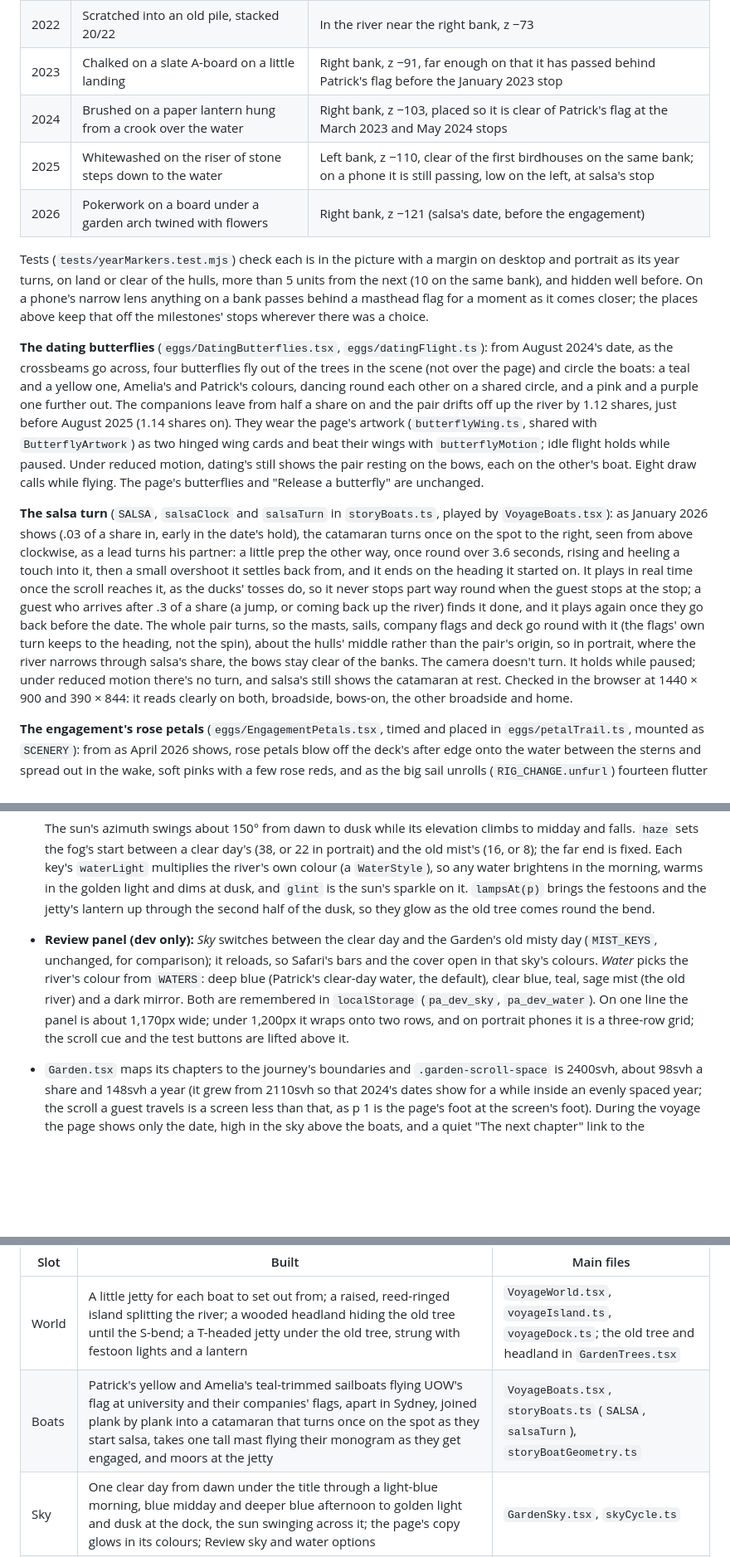
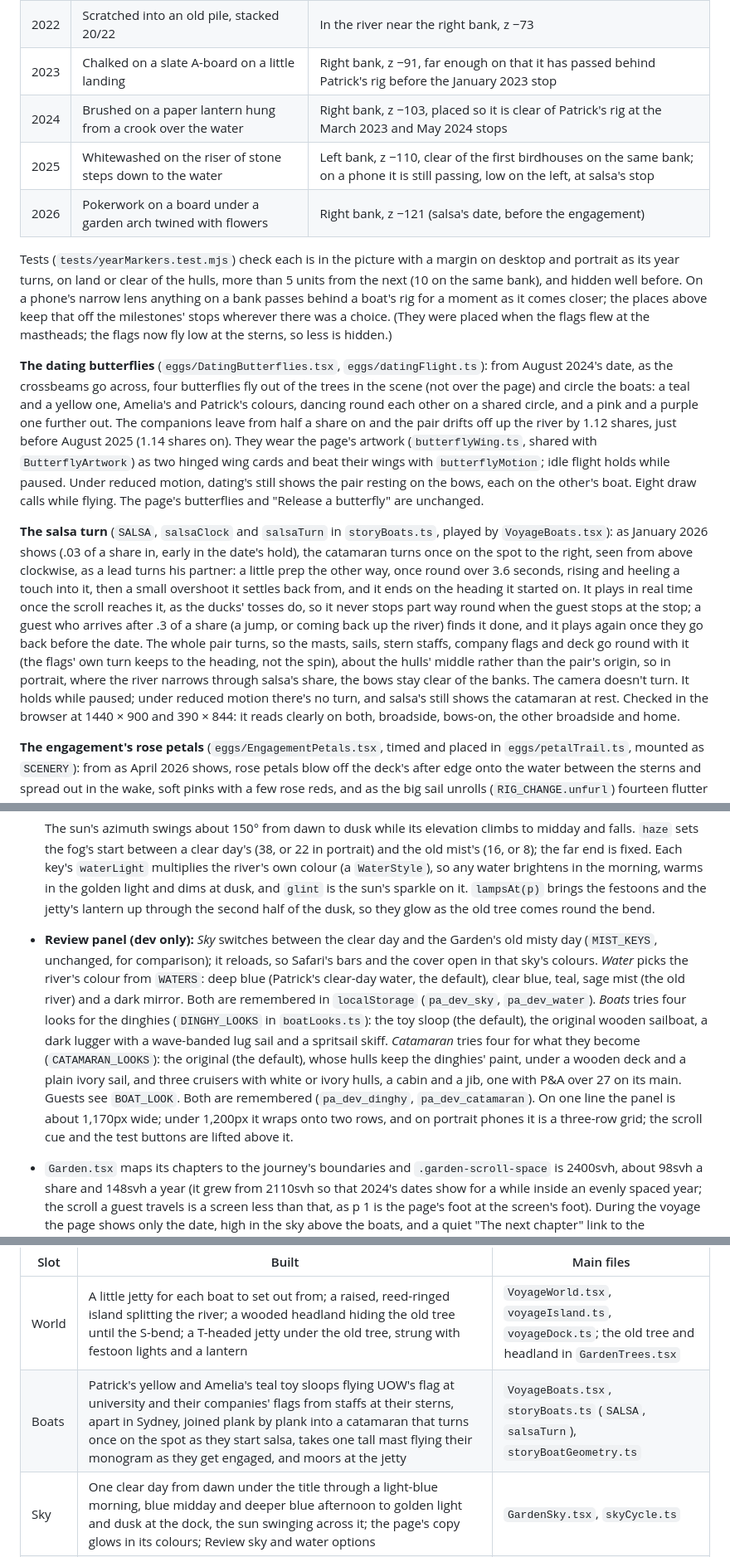
Before and after one commit to patcors/wedding, a Markdown page: docs/VOYAGE.md, 3 parts joined by grey strips. Shown at 83% size. GitHub-like rendering; blank space fills up the shorter version.

```diff
--- a/docs/VOYAGE.md
+++ b/docs/VOYAGE.md
@@ -75,16 +76,16 @@ Tests (`tests/eggs.test.mjs`) check that the caps go up straight off the boats w
 | 2020 | Painted across a little boathouse's doors | Left bank, z −55, a way past the snowman across the river, so August's mortarboard lands in front of it |
 | 2021 | Inked on a garden marker stake among flowers | Right bank, z −61 (the left is out of a phone's picture as Sydney widens the river) |
 | 2022 | Scratched into an old pile, stacked 20/22 | In the river near the right bank, z −73 |
-| 2023 | Chalked on a slate A-board on a little landing | Right bank, z −91, far enough on that it has passed behind Patrick's flag before the January 2023 stop |
-| 2024 | Brushed on a paper lantern hung from a crook over the water | Right bank, z −103, placed so it is clear of Patrick's flag at the March 2023 and May 2024 stops |
+| 2023 | Chalked on a slate A-board on a little landing | Right bank, z −91, far enough on that it has passed behind Patrick's rig before the January 2023 stop |
+| 2024 | Brushed on a paper lantern hung from a crook over the water | Right bank, z −103, placed so it is clear of Patrick's rig at the March 2023 and May 2024 stops |
 | 2025 | Whitewashed on the riser of stone steps down to the water | Left bank, z −110, clear of the first birdhouses on the same bank; on a phone it is still passing, low on the left, at salsa's stop |
 | 2026 | Pokerwork on a board under a garden arch twined with flowers | Right bank, z −121 (salsa's date, before the engagement) |
 
-Tests (`tests/yearMarkers.test.mjs`) check each is in the picture with a margin on desktop and portrait as its year turns, on land or clear of the hulls, more than 5 units from the next (10 on the same bank), and hidden well before. On a phone's narrow lens anything on a bank passes behind a masthead flag for a moment as it comes closer; the places above keep that off the milestones' stops wherever there was a choice.
+Tests (`tests/yearMarkers.test.mjs`) check each is in the picture with a margin on desktop and portrait as its year turns, on land or clear of the hulls, more than 5 units from the next (10 on the same bank), and hidden well before. On a phone's narrow lens anything on a bank passes behind a boat's rig for a moment as it comes closer; the places above keep that off the milestones' stops wherever there was a choice. (They were placed when the flags flew at the mastheads; the flags now fly low at the sterns, so less is hidden.)
 
 **The dating butterflies** (`eggs/DatingButterflies.tsx`, `eggs/datingFlight.ts`): from August 2024's date, as the crossbeams go across, four butterflies fly out of the trees in the scene (not over the page) and circle the boats: a teal and a yellow one, Amelia's and Patrick's colours, dancing round each other on a shared circle, and a pink and a purple one further out. The companions leave from half a share on and the pair drifts off up the river by 1.12 shares, just before August 2025 (1.14 shares on). They wear the page's artwork (`butterflyWing.ts`, shared with `ButterflyArtwork`) as two hinged wing cards and beat their wings with `butterflyMotion`; idle flight holds while paused. Under reduced motion, dating's still shows the pair resting on the bows, each on the other's boat. Eight draw calls while flying. The page's butterflies and "Release a butterfly" are unchanged.
 
-**The salsa turn** (`SALSA`, `salsaClock` and `salsaTurn` in `storyBoats.ts`, played by `VoyageBoats.tsx`): as January 2026 shows (.03 of a share in, early in the date's hold), the catamaran turns once on the spot to the right, seen from above clockwise, as a lead turns his partner: a little prep the other way, once round over 3.6 seconds, rising and heeling a touch into it, then a small overshoot it settles back from, and it ends on the heading it started on. It plays in real time once the scroll reaches it, as the ducks' tosses do, so it never stops part way round when the guest stops at the stop; a guest who arrives after .3 of a share (a jump, or coming back up the river) finds it done, and it plays again once they go back before the date. The whole pair turns, so the masts, sails, company flags and deck go round with it (the flags' own turn keeps to the heading, not the spin), about the hulls' middle rather than the pair's origin, so in portrait, where the river narrows through salsa's share, the bows stay clear of the banks. The camera doesn't turn. It holds while paused; under reduced motion there's no turn, and salsa's still shows the catamaran at rest. Checked in the browser at 1440 × 900 and 390 × 844: it reads clearly on both, broadside, bows-on, the other broadside and home.
+**The salsa turn** (`SALSA`, `salsaClock` and `salsaTurn` in `storyBoats.ts`, played by `VoyageBoats.tsx`): as January 2026 shows (.03 of a share in, early in the date's hold), the catamaran turns once on the spot to the right, seen from above clockwise, as a lead turns his partner: a little prep the other way, once round over 3.6 seconds, rising and heeling a touch into it, then a small overshoot it settles back from, and it ends on the heading it started on. It plays in real time once the scroll reaches it, as the ducks' tosses do, so it never stops part way round when the guest stops at the stop; a guest who arrives after .3 of a share (a jump, or coming back up the river) finds it done, and it plays again once they go back before the date. The whole pair turns, so the masts, sails, stern staffs, company flags and deck go round with it (the flags' own turn keeps to the heading, not the spin), about the hulls' middle rather than the pair's origin, so in portrait, where the river narrows through salsa's share, the bows stay clear of the banks. The camera doesn't turn. It holds while paused; under reduced motion there's no turn, and salsa's still shows the catamaran at rest. Checked in the browser at 1440 × 900 and 390 × 844: it reads clearly on both, broadside, bows-on, the other broadside and home.
 
 **The engagement's rose petals** (`eggs/EngagementPetals.tsx`, timed and placed in `eggs/petalTrail.ts`, mounted as `SCENERY`): from as April 2026 shows, rose petals blow off the deck's after edge onto the water between the sterns and spread out in the wake, soft pinks with a few rose reds, and as the big sail unrolls (`RIG_CHANGE.unfurl`) fourteen flutter down from it, landing outboard of the port hull. Each is let go as the scroll reaches its time (`PETAL_LIST`, in shares since the date) from where the catamaran is then, so the boat sails on and leaves a trail; it falls in real time, so none hangs in the air when the guest stops, then floats, spreading with the scroll and turning idly, and sinks out of sight .45 of a share after it was let go. The wake's 84 are let go from .02 to .76 of a share, thinning out towards the end, so by July 2026's date the trail is easing off and the last has sunk by about 1.2 shares, before the S-bend (1.24) and long before the dock (`PETAL_WINDOW`). Each petal is a cupped, notched rose-petal card of 7 triangles, .13 long on desktop and .17 in portrait so they read on a phone; 98 instances in one instanced draw call (686 triangles; drawn again in the water's reflection), no shadows, hidden outside its window. Idle motion holds while paused; under reduced motion fourteen rest on the water in a short trail behind the sterns at the engagement's still.
 
@@ -130,7 +132,7 @@ All in `src/components/garden/`.
   | .92 to 1 | the dock | `DUSK` | `#9c9dbf` / `#ebc9b2` | left, ahead, 15° | .6 |
 
   The sun's azimuth swings about 150° from dawn to dusk while its elevation climbs to midday and falls. `haze` sets the fog's start between a clear day's (38, or 22 in portrait) and the old mist's (16, or 8); the far end is fixed. Each key's `waterLight` multiplies the river's own colour (a `WaterStyle`), so any water brightens in the morning, warms in the golden light and dims at dusk, and `glint` is the sun's sparkle on it. `lampsAt(p)` brings the festoons and the jetty's lantern up through the second half of the dusk, so they glow as the old tree comes round the bend.
-- **Review panel (dev only):** *Sky* switches between the clear day and the Garden's old misty day (`MIST_KEYS`, unchanged, for comparison); it reloads, so Safari's bars and the cover open in that sky's colours. *Water* picks the river's colour from `WATERS`: deep blue (Patrick's clear-day water, the default), clear blue, teal, sage mist (the old river) and a dark mirror. Both are remembered in `localStorage` (`pa_dev_sky`, `pa_dev_water`). On one line the panel is about 1,170px wide; under 1,200px it wraps onto two rows, and on portrait phones it is a three-row grid; the scroll cue and the test buttons are lifted above it.
+- **Review panel (dev only):** *Sky* switches between the clear day and the Garden's old misty day (`MIST_KEYS`, unchanged, for comparison); it reloads, so Safari's bars and the cover open in that sky's colours. *Water* picks the river's colour from `WATERS`: deep blue (Patrick's clear-day water, the default), clear blue, teal, sage mist (the old river) and a dark mirror. Both are remembered in `localStorage` (`pa_dev_sky`, `pa_dev_water`). *Boats* tries four looks for the dinghies (`DINGHY_LOOKS` in `boatLooks.ts`): the toy sloop (the default), the original wooden sailboat, a dark lugger with a wave-banded lug sail and a spritsail skiff. *Catamaran* tries four for what they become (`CATAMARAN_LOOKS`): the original (the default), whose hulls keep the dinghies' paint, under a wooden deck and a plain ivory sail, and three cruisers with white or ivory hulls, a cabin and a jib, one with P&A over 27 on its main. Guests see `BOAT_LOOK`. Both are remembered (`pa_dev_dinghy`, `pa_dev_catamaran`). On one line the panel is about 1,170px wide; under 1,200px it wraps onto two rows, and on portrait phones it is a three-row grid; the scroll cue and the test buttons are lifted above it.
 - `Garden.tsx` maps its chapters to the journey's boundaries and `.garden-scroll-space` is 2400svh, about 98svh a share and 148svh a year (it grew from 2110svh so that 2024's dates show for a while inside an evenly spaced year; the scroll a guest travels is a screen less than that, as p 1 is the page's foot at the screen's foot). During the voyage the page shows only the date, high in the sky above the boats, and a quiet "The next chapter" link to the celebration. The date follows the scroll eased as the camera eases it, crossfades, and changes at most every 400ms while rolling. Screen readers hear each milestone's date and `description` from a polite status line once the guest settles on it (`milestoneAt`). The scroll cue and the ←/→ keys step through `STOPS`: the opening, each milestone halfway through its date's hold, and the celebration (`nextStop`, `previousStop`).
 - **Date label (dev only):** the Review panel's "Date" choice (the last in the panel) shows the running date as month and year (the default, and always what guests see), the year alone at the month's size, or nothing, to judge whether it is still wanted beside the year markers. Remembered in `localStorage` (`pa_dev_date_label`); logic in `dateLabelMode.ts`. Screen readers hear each milestone either way.
 - Text over the sky takes its colours from custom properties GardenSky sets on `.garden-prototype`: `--garden-sky-glow` (the halo round the copy, a paler wash of the sky's own colour: light blue by day, warm at dawn, golden and dusk), `--garden-ink-on-sky` (dark ink, slate-blue by day, with softer tints mixed from it) and `--garden-sky-top` (the top wash and the phone status-bar band). The test keeps the ink at a contrast above 8.5 on its glow all day and the glow tinted like the horizon. The glow is a halo hugging each letter (`--garden-halo` in `garden.css`, a stack of text-shadows in em, so it scales with the type within a few pixels, and a drop-shadow on the monogram), not a wash behind the copy: washes read as a cloud over the blue sky and a pale oval over the trees at dusk, and hid the monogram's flag beside the celebration. `GardenPage.astro` opens the page in the dawn's colours (`--garden-page` for the page, cover and `theme-color`, and the three above), so the cover and opening copy match the scene before it arrives. Safari's bars keep the dawn's blue all the way down; the phone's top band starts in it and fades through the sky's top colour, so there is no seam.
@@ -144,7 +146,7 @@ Each slot is mounted from `GardenScene.tsx`; nobody needs to edit that file. `jo
 | Slot | Built | Main files |
 | --- | --- | --- |
 | World | A little jetty for each boat to set out from; a raised, reed-ringed island splitting the river; a wooded headland hiding the old tree until the S-bend; a T-headed jetty under the old tree, strung with festoon lights and a lantern | `VoyageWorld.tsx`, `voyageIsland.ts`, `voyageDock.ts`; the old tree and headland in `GardenTrees.tsx` |
-| Boats | Patrick's yellow and Amelia's teal-trimmed sailboats flying UOW's flag at university and their companies' flags, apart in Sydney, joined plank by plank into a catamaran that turns once on the spot as they start salsa, takes one tall mast flying their monogram as they get engaged, and moors at the jetty | `VoyageBoats.tsx`, `storyBoats.ts` (`SALSA`, `salsaTurn`), `storyBoatGeometry.ts` |
+| Boats | Patrick's yellow and Amelia's teal toy sloops flying UOW's flag at university and their companies' flags from staffs at their sterns, apart in Sydney, joined plank by plank into a catamaran that turns once on the spot as they start salsa, takes one tall mast flying their monogram as they get engaged, and moors at the jetty | `VoyageBoats.tsx`, `storyBoats.ts` (`SALSA`, `salsaTurn`), `storyBoatGeometry.ts` |
 | Sky | One clear day from dawn under the title through a light-blue morning, blue midday and deeper blue afternoon to golden light and dusk at the dock, the sun swinging across it; the page's copy glows in its colours; Review sky and water options | `GardenSky.tsx`, `skyCycle.ts` |
 | Copy | The month and year high above the boats, a quiet link to the celebration, milestone stops for the scroll cue and arrow keys, screen-reader announcements | `Garden.tsx`, `garden.css` |
 | Eggs | The π sculpture and rubber ducks for July 2017, the snowman in a flurry for July 2019, the mortarboards for August 2020, the birds and birdhouses from May 2024 (with `AMELIA_MOVED_IN` in `journey.ts`, a placeholder), the snowmen holding hands for August 2025, the hot-air balloon for July 2026; a marker for each year; the butterflies as they start dating; rose petals in the catamaran's wake as they get engaged | `eggs/` (`eggs/index.tsx` mounts the year markers, butterflies and petals as `SCENERY`) |
```
Also changed, not shown: other parts of docs/VOYAGE.md (+11 -9 lines).
